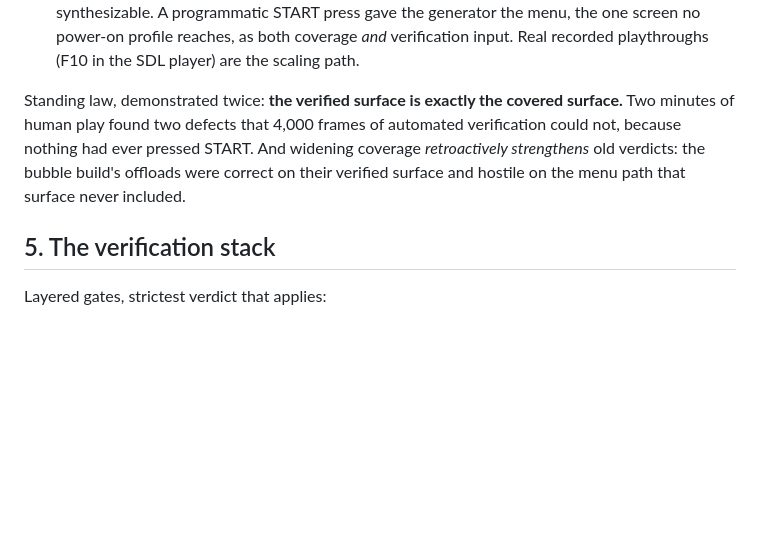
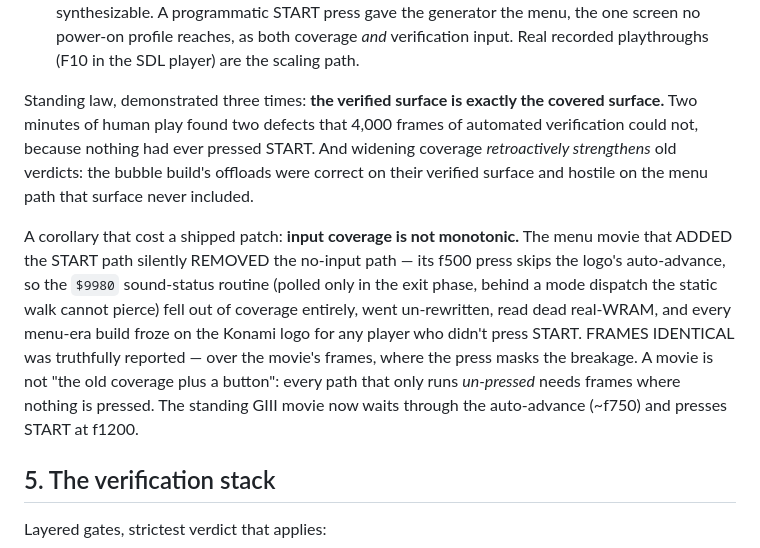
Before and after one commit to oldmachines/yamabuki, a Markdown page: docs/SA1_CONVERSION_LEARNINGS.md, the part around the change. GitHub-like rendering; blank space fills up the shorter version.

Commit message:
docs: input coverage is not monotonic — the logo-freeze lesson
The first play session of the three-tree patch froze on the Konami logo,
and the defect turned out to be in EVERY window build since the menu
movie was introduced — including the relocation that verified FRAMES
IDENTICAL. The movie that ADDED the START path silently REMOVED the
no-input path: its f500 press skips the logo's auto-advance, so the
$9980 sound-status routine — polled only in the exit phase, behind a
mode dispatch the static walk cannot pierce — fell out of coverage
entirely, went un-rewritten, and read dead real-WRAM ($1F2C/$1F16). The
jingle-end sequencing wedged and the $1E80 exit countdown never ran.
Every report printed the caveat truthfully; the covered surface was
exactly the verified surface, and the press masked the hole.

The fix is coverage, not code: the standing Gradius III movie now waits
through the auto-advance (~f750) and presses START at f1200, covering
both worlds in one input stream. Regenerated on that surface, all three
trees re-earn and the patch is BEHAVIORALLY EQUIVALENT over 1800 frames
— logo auto-advance, title, attract, and menu — measured dropped frames
443 -> 249, mean utilisation 55% -> 19%. The no-input filmstrip shows
the logo exiting into the hangar fly-in, launch, title, and attract with
no button touched.

Co-Authored-By: Claude Fable 5 <noreply@anthropic.com>
Claude-Session: https://claude.ai/code/session_01X3aVKU6U6pYGqCznYHKcwF

```diff
--- a/docs/SA1_CONVERSION_LEARNINGS.md
+++ b/docs/SA1_CONVERSION_LEARNINGS.md
@@ -106,12 +106,24 @@ Two mechanisms feed coverage, and they answer different questions:
   coverage *and* verification input. Real recorded playthroughs (F10 in the
   SDL player) are the scaling path.
 
-Standing law, demonstrated twice: **the verified surface is exactly the
+Standing law, demonstrated three times: **the verified surface is exactly the
 covered surface.** Two minutes of human play found two defects that 4,000
 frames of automated verification could not, because nothing had ever pressed
 START. And widening coverage *retroactively strengthens* old verdicts: the
 bubble build's offloads were correct on their verified surface and hostile on
 the menu path that surface never included.
+
+A corollary that cost a shipped patch: **input coverage is not monotonic.**
+The menu movie that ADDED the START path silently REMOVED the no-input path —
+its f500 press skips the logo's auto-advance, so the `$9980` sound-status
+routine (polled only in the exit phase, behind a mode dispatch the static
+walk cannot pierce) fell out of coverage entirely, went un-rewritten, read
+dead real-WRAM, and every menu-era build froze on the Konami logo for any
+player who didn't press START. FRAMES IDENTICAL was truthfully reported —
+over the movie's frames, where the press masks the breakage. A movie is not
+"the old coverage plus a button": every path that only runs *un-pressed*
+needs frames where nothing is pressed. The standing GIII movie now waits
+through the auto-advance (~f750) and presses START at f1200.
 
 ## 5. The verification stack
 
```
